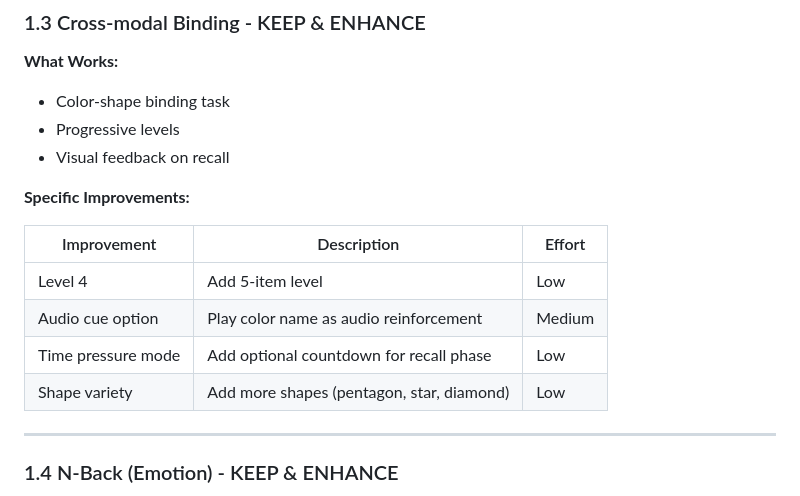
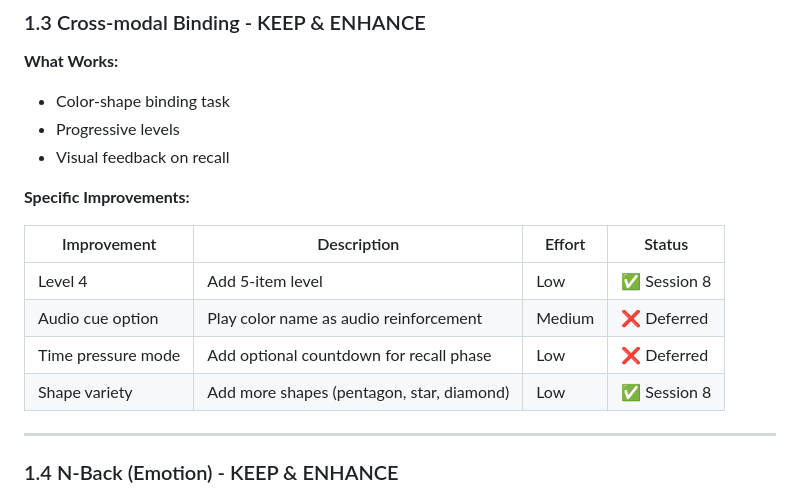
Before and after one commit to kingpinzs/working_memory_training_app, a Markdown page: docs/EXERCISES_PLAN.md, the part around the change. Drawn GitHub-style.

Commit message:
docs: Mark Cross-modal improvements as complete
🤖 Generated with [Claude Code](https://claude.com/claude-code)

Co-Authored-By: Claude Opus 4.5 <noreply@anthropic.com>

```diff
--- a/docs/EXERCISES_PLAN.md
+++ b/docs/EXERCISES_PLAN.md
@@ -62,12 +62,12 @@
 
 **Specific Improvements:**
 
-| Improvement | Description | Effort |
-|-------------|-------------|--------|
-| Level 4 | Add 5-item level | Low |
-| Audio cue option | Play color name as audio reinforcement | Medium |
-| Time pressure mode | Add optional countdown for recall phase | Low |
-| Shape variety | Add more shapes (pentagon, star, diamond) | Low |
+| Improvement | Description | Effort | Status |
+|-------------|-------------|--------|--------|
+| Level 4 | Add 5-item level | Low | ✅ Session 8 |
+| Audio cue option | Play color name as audio reinforcement | Medium | ❌ Deferred |
+| Time pressure mode | Add optional countdown for recall phase | Low | ❌ Deferred |
+| Shape variety | Add more shapes (pentagon, star, diamond) | Low | ✅ Session 8 |
 
 ---
 
```
